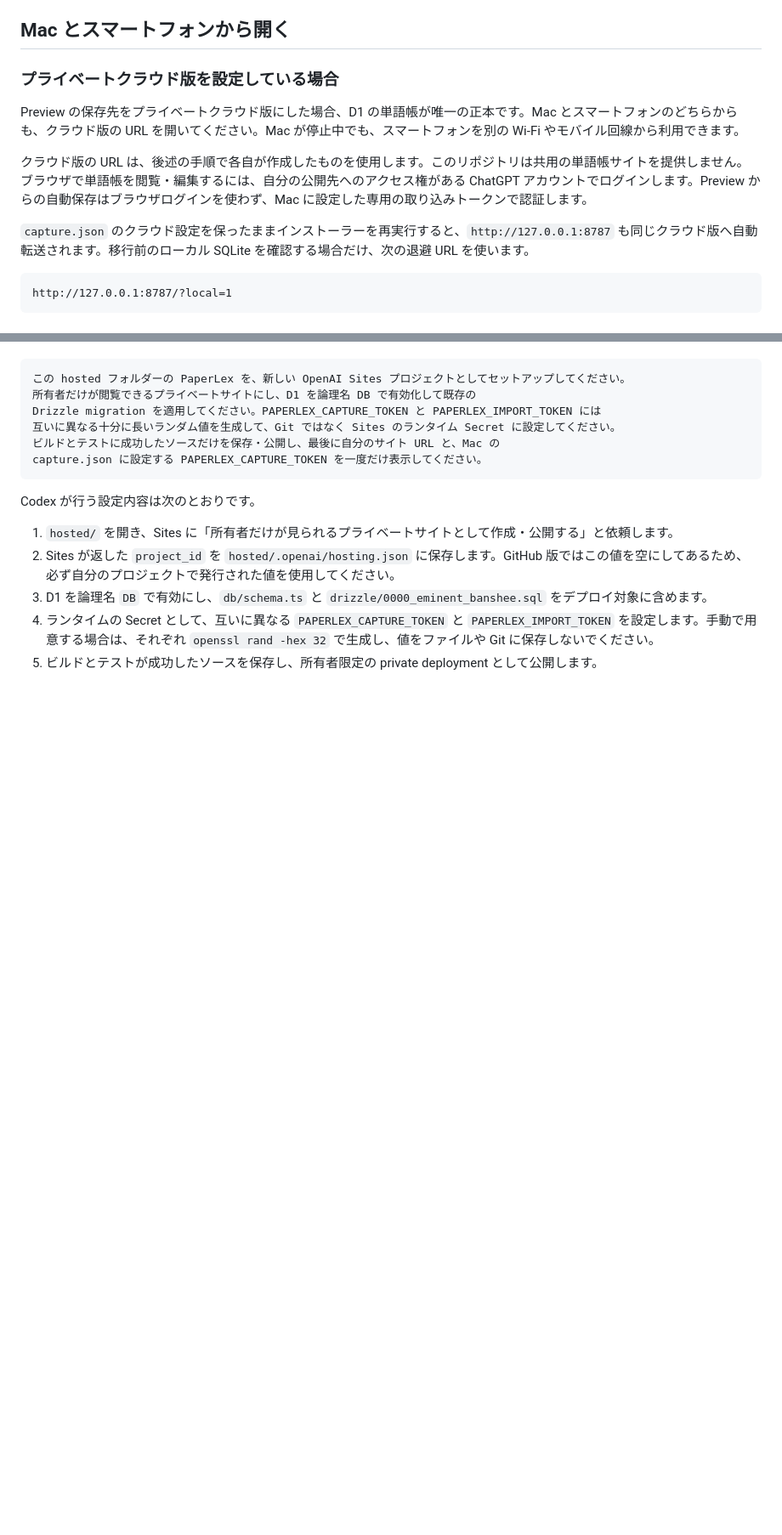
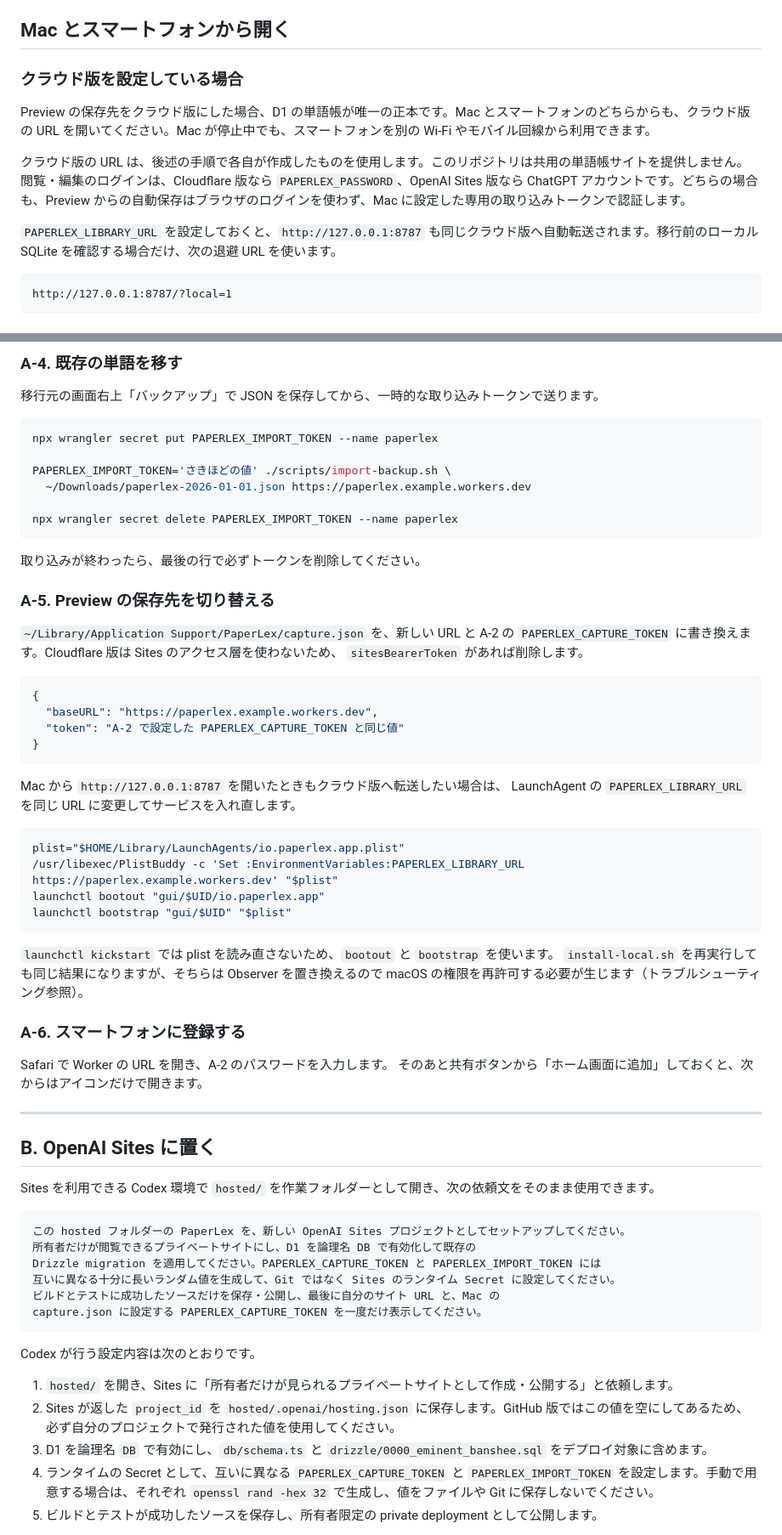
Before and after one commit to Anpo13211/PaperLex, a Markdown page: README.md, 2 parts joined by grey strips. Shown at 85% size. GitHub-like rendering; blank space fills up the shorter version.

````diff
--- a/README.md
+++ b/README.md
@@ -109,13 +114,13 @@ PDF では文末や引用符ごと選ばれることがあります。`suffice.`
 
 ## Mac とスマートフォンから開く
 
-### プライベートクラウド版を設定している場合
+### クラウド版を設定している場合
 
-Preview の保存先をプライベートクラウド版にした場合、D1 の単語帳が唯一の正本です。Mac とスマートフォンのどちらからも、クラウド版の URL を開いてください。Mac が停止中でも、スマートフォンを別の Wi-Fi やモバイル回線から利用できます。
+Preview の保存先をクラウド版にした場合、D1 の単語帳が唯一の正本です。Mac とスマートフォンのどちらからも、クラウド版の URL を開いてください。Mac が停止中でも、スマートフォンを別の Wi-Fi やモバイル回線から利用できます。
 
-クラウド版の URL は、後述の手順で各自が作成したものを使用します。このリポジトリは共用の単語帳サイトを提供しません。ブラウザで単語帳を閲覧・編集するには、自分の公開先へのアクセス権がある ChatGPT アカウントでログインします。Preview からの自動保存はブラウザログインを使わず、Mac に設定した専用の取り込みトークンで認証します。
+クラウド版の URL は、後述の手順で各自が作成したものを使用します。このリポジトリは共用の単語帳サイトを提供しません。閲覧・編集のログインは、Cloudflare 版なら `PAPERLEX_PASSWORD`、OpenAI Sites 版なら ChatGPT アカウントです。どちらの場合も、Preview からの自動保存はブラウザのログインを使わず、Mac に設定した専用の取り込みトークンで認証します。
 
-`capture.json` のクラウド設定を保ったままインストーラーを再実行すると、`http://127.0.0.1:8787` も同じクラウド版へ自動転送されます。移行前のローカル SQLite を確認する場合だけ、次の退避 URL を使います。
+`PAPERLEX_LIBRARY_URL` を設定しておくと、`http://127.0.0.1:8787` も同じクラウド版へ自動転送されます。移行前のローカル SQLite を確認する場合だけ、次の退避 URL を使います。
 
 ```text
 http://127.0.0.1:8787/?local=1
@@ -250,3 +368,55 @@ npm run build
+### A-4. 既存の単語を移す
+
+移行元の画面右上「バックアップ」で JSON を保存してから、一時的な取り込みトークンで送ります。
+
+```bash
+npx wrangler secret put PAPERLEX_IMPORT_TOKEN --name paperlex
+
+PAPERLEX_IMPORT_TOKEN='さきほどの値' ./scripts/import-backup.sh \
+  ~/Downloads/paperlex-2026-01-01.json https://paperlex.example.workers.dev
+
+npx wrangler secret delete PAPERLEX_IMPORT_TOKEN --name paperlex
+```
+
+取り込みが終わったら、最後の行で必ずトークンを削除してください。
+
+### A-5. Preview の保存先を切り替える
+
+`~/Library/Application Support/PaperLex/capture.json` を、新しい URL と A-2 の
+`PAPERLEX_CAPTURE_TOKEN` に書き換えます。Cloudflare 版は Sites のアクセス層を使わないため、
+`sitesBearerToken` があれば削除します。
+
+```json
+{
+  "baseURL": "https://paperlex.example.workers.dev",
+  "token": "A-2 で設定した PAPERLEX_CAPTURE_TOKEN と同じ値"
+}
+```
+
+Mac から `http://127.0.0.1:8787` を開いたときもクラウド版へ転送したい場合は、
+LaunchAgent の `PAPERLEX_LIBRARY_URL` を同じ URL に変更してサービスを入れ直します。
+
+```bash
+plist="$HOME/Library/LaunchAgents/io.paperlex.app.plist"
+/usr/libexec/PlistBuddy -c 'Set :EnvironmentVariables:PAPERLEX_LIBRARY_URL https://paperlex.example.workers.dev' "$plist"
+launchctl bootout "gui/$UID/io.paperlex.app"
+launchctl bootstrap "gui/$UID" "$plist"
+```
+
+`launchctl kickstart` では plist を読み直さないため、`bootout` と `bootstrap` を使います。
+`install-local.sh` を再実行しても同じ結果になりますが、そちらは Observer を置き換えるので
+macOS の権限を再許可する必要が生じます（トラブルシューティング参照）。
+
+### A-6. スマートフォンに登録する
+
+Safari で Worker の URL を開き、A-2 のパスワードを入力します。
+そのあと共有ボタンから「ホーム画面に追加」しておくと、次からはアイコンだけで開きます。
+
+---
+
+## B. OpenAI Sites に置く
+
+Sites を利用できる Codex 環境で `hosted/` を作業フォルダーとして開き、次の依頼文をそのまま使用できます。
 
 ```text
 この hosted フォルダーの PaperLex を、新しい OpenAI Sites プロジェクトとしてセットアップしてください。
````
Also changed, not shown: other parts of README.md (+143 -97 lines).
